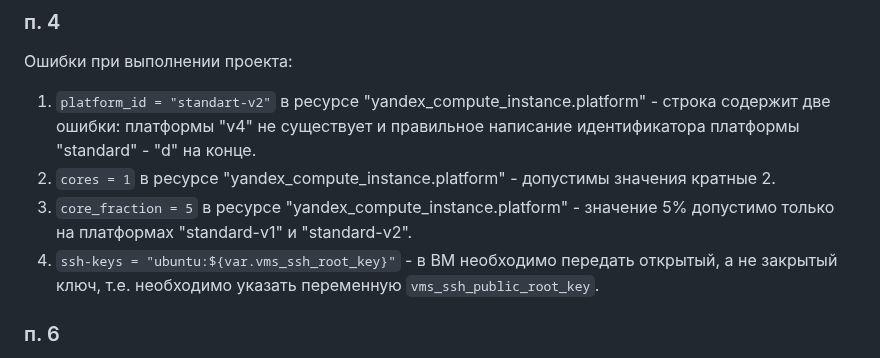
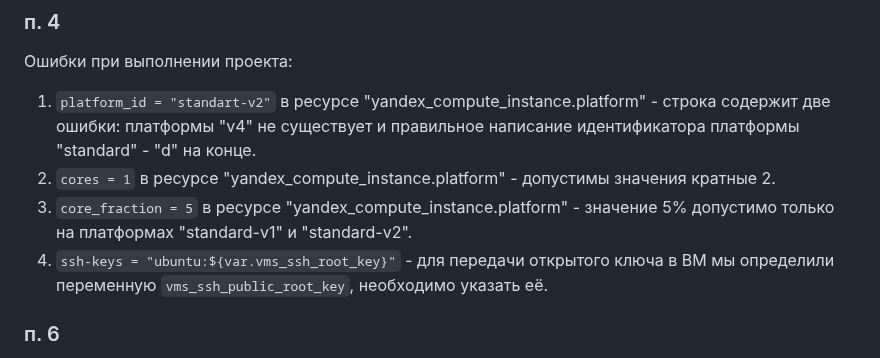
Before and after one commit to rizl-ad/SHDEVOPS-22-HW, a Markdown page: terr/work-2/readme.md, the part around the change. Drawn GitHub-style.

```diff
--- a/terr/work-2/readme.md
+++ b/terr/work-2/readme.md
@@ -6,7 +6,7 @@
 1. `platform_id = "standart-v2"` в ресурсе "yandex_compute_instance.platform" - строка содержит две ошибки: платформы "v4" не существует и правильное написание идентификатора платформы "standard" - "d" на конце.
 2. `cores = 1` в ресурсе "yandex_compute_instance.platform" - допустимы значения кратные 2.
 3. `core_fraction = 5` в ресурсе "yandex_compute_instance.platform" - значение 5% допустимо только на платформах "standard-v1" и "standard-v2".
-4. `ssh-keys = "ubuntu:${var.vms_ssh_root_key}"` - в ВМ необходимо передать открытый, а не закрытый ключ, т.е. необходимо указать переменную `vms_ssh_public_root_key`.
+4. `ssh-keys = "ubuntu:${var.vms_ssh_root_key}"` - для передачи открытого ключа в ВМ мы определили переменную `vms_ssh_public_root_key`, необходимо указать её.
 
 ### п. 6
 Параметры `preemptible = true` и `core_fraction=5` позволяют минимизируют затраты на ВМ в процессе обучения.
```
